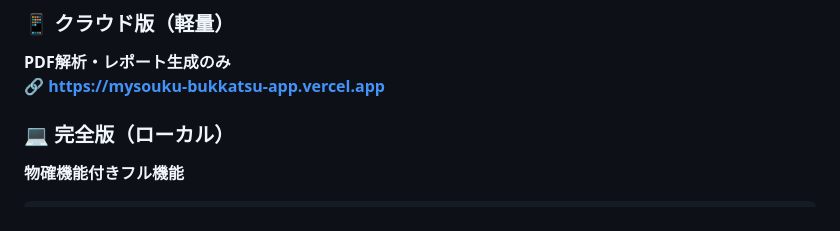
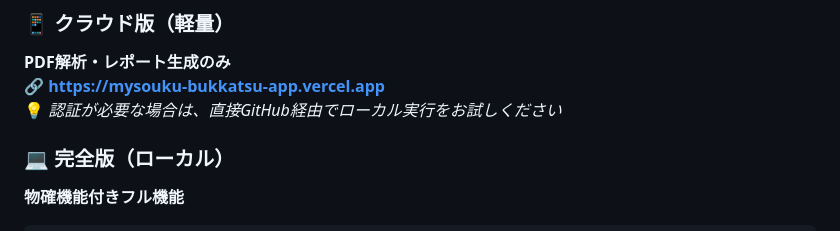
Before and after one commit to kntkn/mysouku-bukkatsu-app, a Markdown page: README.md, the part around the change. GitHub-like rendering.

```diff
--- a/README.md
+++ b/README.md
@@ -7,6 +7,7 @@
 ### 📱 クラウド版（軽量）
 **PDF解析・レポート生成のみ**
 🔗 **[https://mysouku-bukkatsu-app.vercel.app](https://mysouku-bukkatsu-app.vercel.app)**
+💡 *認証が必要な場合は、直接GitHub経由でローカル実行をお試しください*
 
 ### 💻 完全版（ローカル）
 **物確機能付きフル機能**
```
